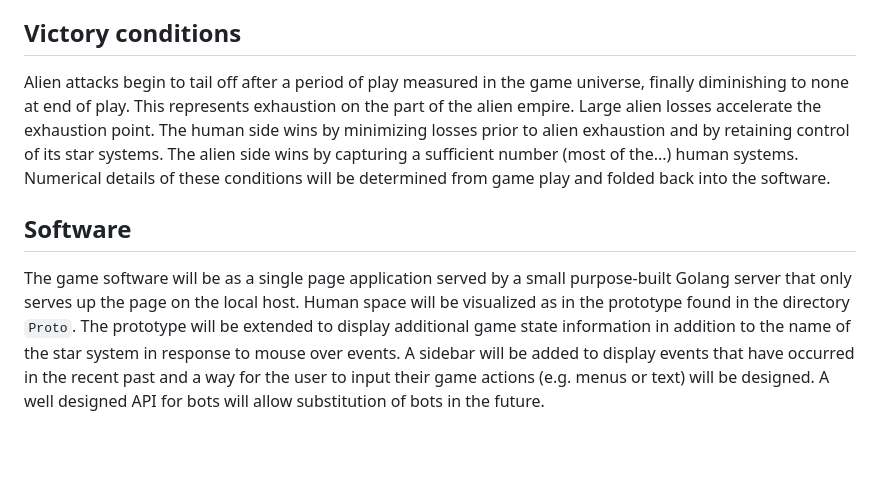
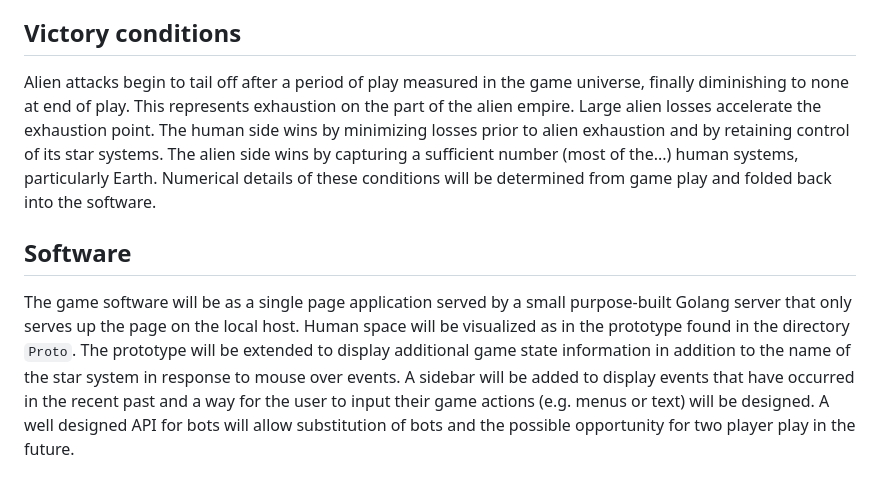
Before and after one commit to gmofishsauce/SpaceGame, a Markdown page: VisionStatement.md, the part around one of its changes. Rendered like a GitHub page; blank space fills up the shorter version.

```diff
--- a/VisionStatement.md
+++ b/VisionStatement.md
@@ -18,8 +32,8 @@ Combat occurs when alien and human forces find themselves in the same star syste
 
 ## Victory conditions
 
-Alien attacks begin to tail off after a period of play measured in the game universe, finally diminishing to none at end of play. This represents exhaustion on the part of the alien empire. Large alien losses accelerate the exhaustion point. The human side wins by minimizing losses prior to alien exhaustion and by retaining control of its star systems. The alien side wins by capturing a sufficient number (most of the...) human systems. Numerical details of these conditions will be determined from game play and folded back into the software.
+Alien attacks begin to tail off after a period of play measured in the game universe, finally diminishing to none at end of play. This represents exhaustion on the part of the alien empire. Large alien losses accelerate the exhaustion point. The human side wins by minimizing losses prior to alien exhaustion and by retaining control of its star systems. The alien side wins by capturing a sufficient number (most of the...) human systems, particularly Earth. Numerical details of these conditions will be determined from game play and folded back into the software.
 
 ## Software
 
-The game software will be as a single page application served by a small purpose-built Golang server that only serves up the page on the local host. Human space will be visualized as in the prototype found in the directory `Proto`. The prototype will be extended to display additional game state information in addition to the name of the star system in response to mouse over events. A sidebar will be added to display events that have occurred in the recent past and a way for the user to input their game actions (e.g. menus or text) will be designed. A well designed API for bots will allow substitution of bots in the future.
+The game software will be as a single page application served by a small purpose-built Golang server that only serves up the page on the local host. Human space will be visualized as in the prototype found in the directory `Proto`. The prototype will be extended to display additional game state information in addition to the name of the star system in response to mouse over events. A sidebar will be added to display events that have occurred in the recent past and a way for the user to input their game actions (e.g. menus or text) will be designed. A well designed API for bots will allow substitution of bots and the possible opportunity for two player play in the future.
```
Also changed, not shown: other parts of VisionStatement.md (+20 -6 lines).
